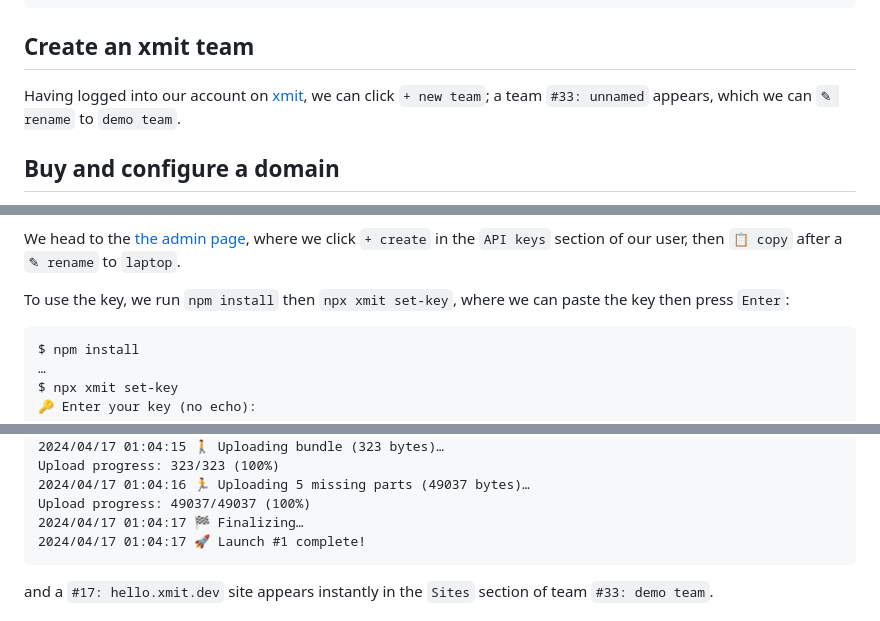
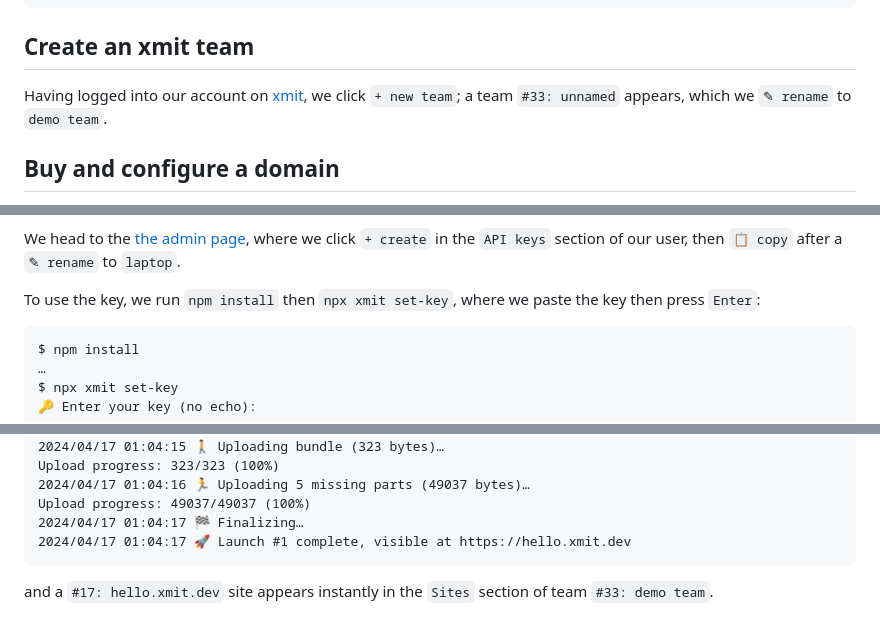
Before and after one commit to xmit-co/xmit.dev, a Markdown page: posts/end-to-end.md, 3 parts joined by grey strips. Rendered like a GitHub page.

````diff
--- a/posts/end-to-end.md
+++ b/posts/end-to-end.md
@@ -98,7 +98,7 @@ branch 'main' set up to track 'origin/main' by rebasing.
 
 ## Create an xmit team
 
-Having logged into our account on [xmit](https://xmit.co/), we can click `+ new team`; a team `#33: unnamed` appears, which we can `✎ rename` to `demo team`.
+Having logged into our account on [xmit](https://xmit.co/), we click `+ new team`; a team `#33: unnamed` appears, which we `✎ rename` to `demo team`.
 
 ## Buy and configure a domain
 
@@ -126,7 +126,7 @@ We're almost ready! `xmit` needs an API key to deploy. User API keys are better
 
 We head to the [the admin page](https://xmit.co/admin), where we click `+ create` in the `API keys` section of our user, then `📋 copy` after a `✎ rename` to `laptop`.
 
-To use the key, we run `npm install` then `npx xmit set-key`, where we can paste the key then press `Enter`:
+To use the key, we run `npm install` then `npx xmit set-key`, where we paste the key then press `Enter`:
 
 ```
 $ npm install
@@ -162,7 +162,7 @@ Upload progress: 323/323 (100%)
 2024/04/17 01:04:16 🏃 Uploading 5 missing parts (49037 bytes)…
 Upload progress: 49037/49037 (100%)
 2024/04/17 01:04:17 🏁 Finalizing…
-2024/04/17 01:04:17 🚀 Launch #1 complete!
+2024/04/17 01:04:17 🚀 Launch #1 complete, visible at https://hello.xmit.dev
 ```
 
 and a `#17: hello.xmit.dev` site appears instantly in the `Sites` section of team `#33: demo team`.
````
Also changed, not shown: other parts of posts/end-to-end.md (+7 -7 lines).
